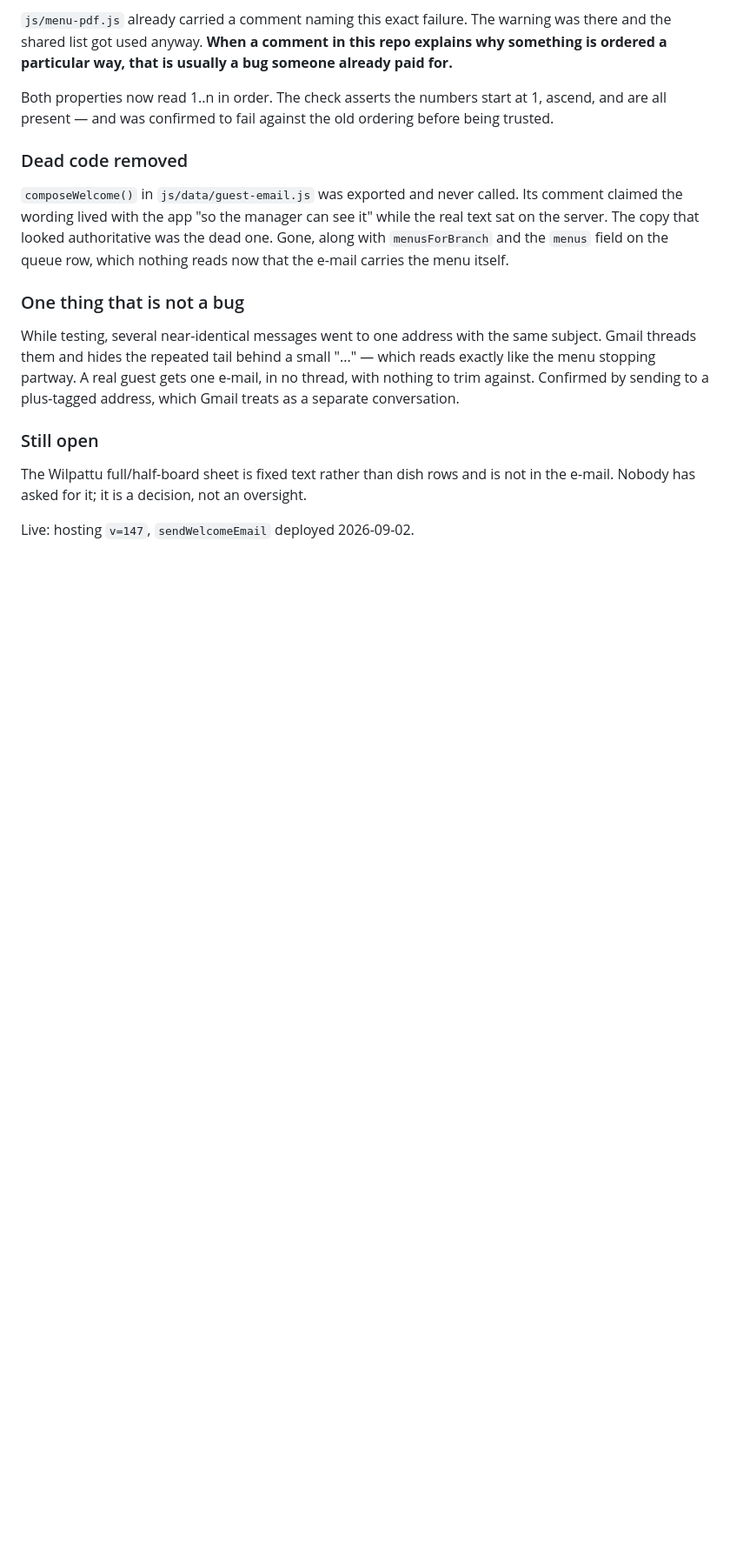
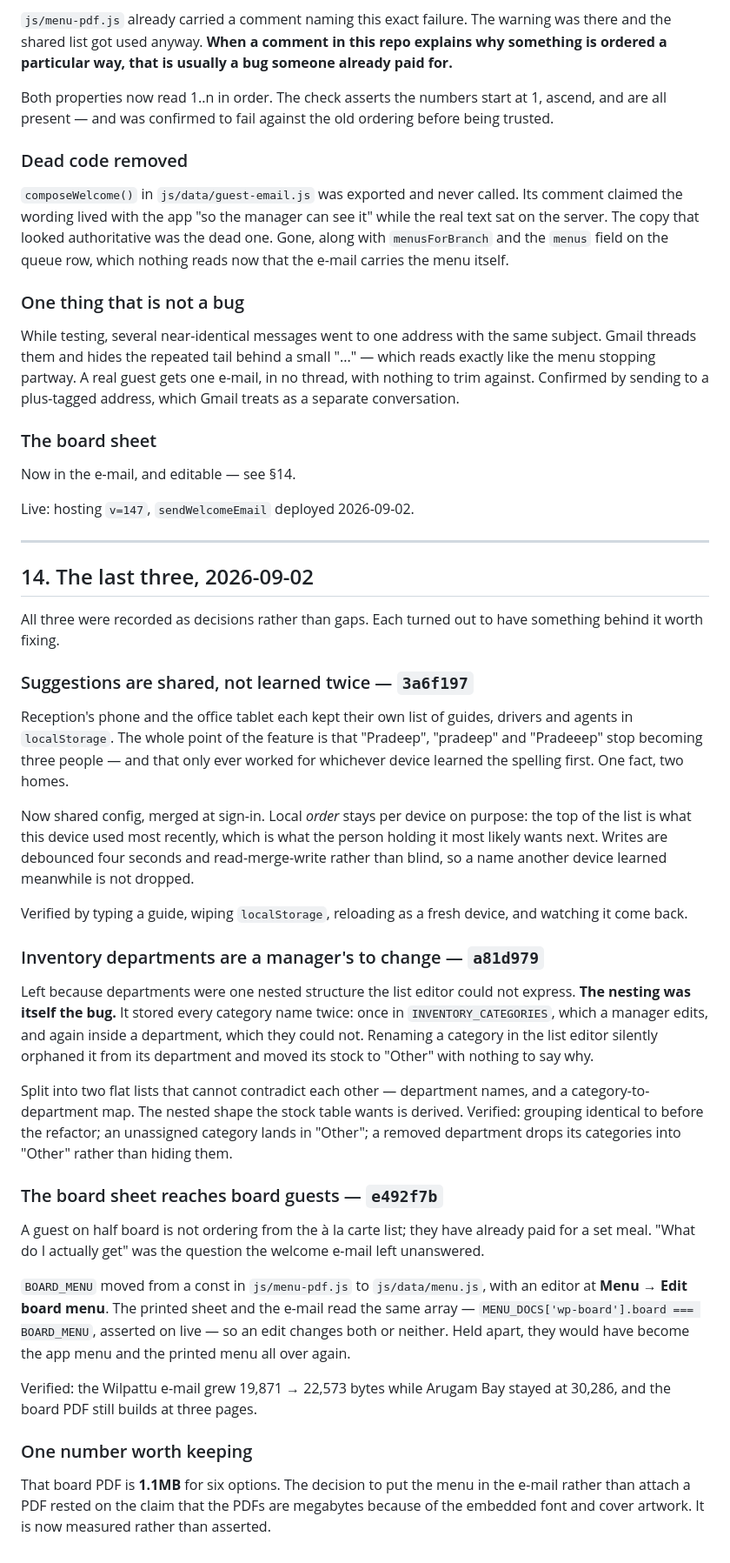
Before and after one commit to dinurasalgado33-oss/invoice_generator, a Markdown page: EXECUTION-PLAN.md, the part around one of its changes. Shown at 87% size. Rendered like a GitHub page; blank space fills up the shorter version.

Commit message:
Close the last three in the documents
The "deliberately not done" list is empty. Both audits are now closed
with no exceptions.

Co-Authored-By: Claude Opus 5 <noreply@anthropic.com>

```diff
--- a/EXECUTION-PLAN.md
+++ b/EXECUTION-PLAN.md
@@ -439,10 +431,70 @@ guest gets one e-mail, in no thread, with nothing to trim against.
 Confirmed by sending to a plus-tagged address, which Gmail treats as a
 separate conversation.
 
-### Still open
+### The board sheet
 
-The Wilpattu full/half-board sheet is fixed text rather than dish rows and
-is not in the e-mail. Nobody has asked for it; it is a decision, not an
-oversight.
+Now in the e-mail, and editable — see §14.
 
 Live: hosting `v=147`, `sendWelcomeEmail` deployed 2026-09-02.
+
+
+---
+
+## 14. The last three, 2026-09-02
+
+All three were recorded as decisions rather than gaps. Each turned out to
+have something behind it worth fixing.
+
+### Suggestions are shared, not learned twice — `3a6f197`
+
+Reception's phone and the office tablet each kept their own list of
+guides, drivers and agents in `localStorage`. The whole point of the
+feature is that "Pradeep", "pradeep" and "Pradeeep" stop becoming three
+people — and that only ever worked for whichever device learned the
+spelling first. One fact, two homes.
+
+Now shared config, merged at sign-in. Local *order* stays per device on
+purpose: the top of the list is what this device used most recently,
+which is what the person holding it most likely wants next. Writes are
+debounced four seconds and read-merge-write rather than blind, so a name
+another device learned meanwhile is not dropped.
+
+Verified by typing a guide, wiping `localStorage`, reloading as a fresh
+device, and watching it come back.
+
+### Inventory departments are a manager's to change — `a81d979`
+
+Left because departments were one nested structure the list editor could
+not express. **The nesting was itself the bug.** It stored every category
+name twice: once in `INVENTORY_CATEGORIES`, which a manager edits, and
+again inside a department, which they could not. Renaming a category in
+the list editor silently orphaned it from its department and moved its
+stock to "Other" with nothing to say why.
+
+Split into two flat lists that cannot contradict each other — department
+names, and a category-to-department map. The nested shape the stock table
+wants is derived. Verified: grouping identical to before the refactor; an
+unassigned category lands in "Other"; a removed department drops its
+categories into "Other" rather than hiding them.
+
+### The board sheet reaches board guests — `e492f7b`
+
+A guest on half board is not ordering from the à la carte list; they have
+already paid for a set meal. "What do I actually get" was the question the
+welcome e-mail left unanswered.
+
+`BOARD_MENU` moved from a const in `js/menu-pdf.js` to `js/data/menu.js`,
+with an editor at **Menu → Edit board menu**. The printed sheet and the
+e-mail read the same array — `MENU_DOCS['wp-board'].board === BOARD_MENU`,
+asserted on live — so an edit changes both or neither. Held apart, they
+would have become the app menu and the printed menu all over again.
+
+Verified: the Wilpattu e-mail grew 19,871 → 22,573 bytes while Arugam Bay
+stayed at 30,286, and the board PDF still builds at three pages.
+
+### One number worth keeping
+
+That board PDF is **1.1MB** for six options. The decision to put the menu
+in the e-mail rather than attach a PDF rested on the claim that the PDFs
+are megabytes because of the embedded font and cover artwork. It is now
+measured rather than asserted.
```
Also changed, not shown: other parts of EXECUTION-PLAN.md (+2 -10 lines), HARDCODED-AUDIT.md (+3 -2 lines).
